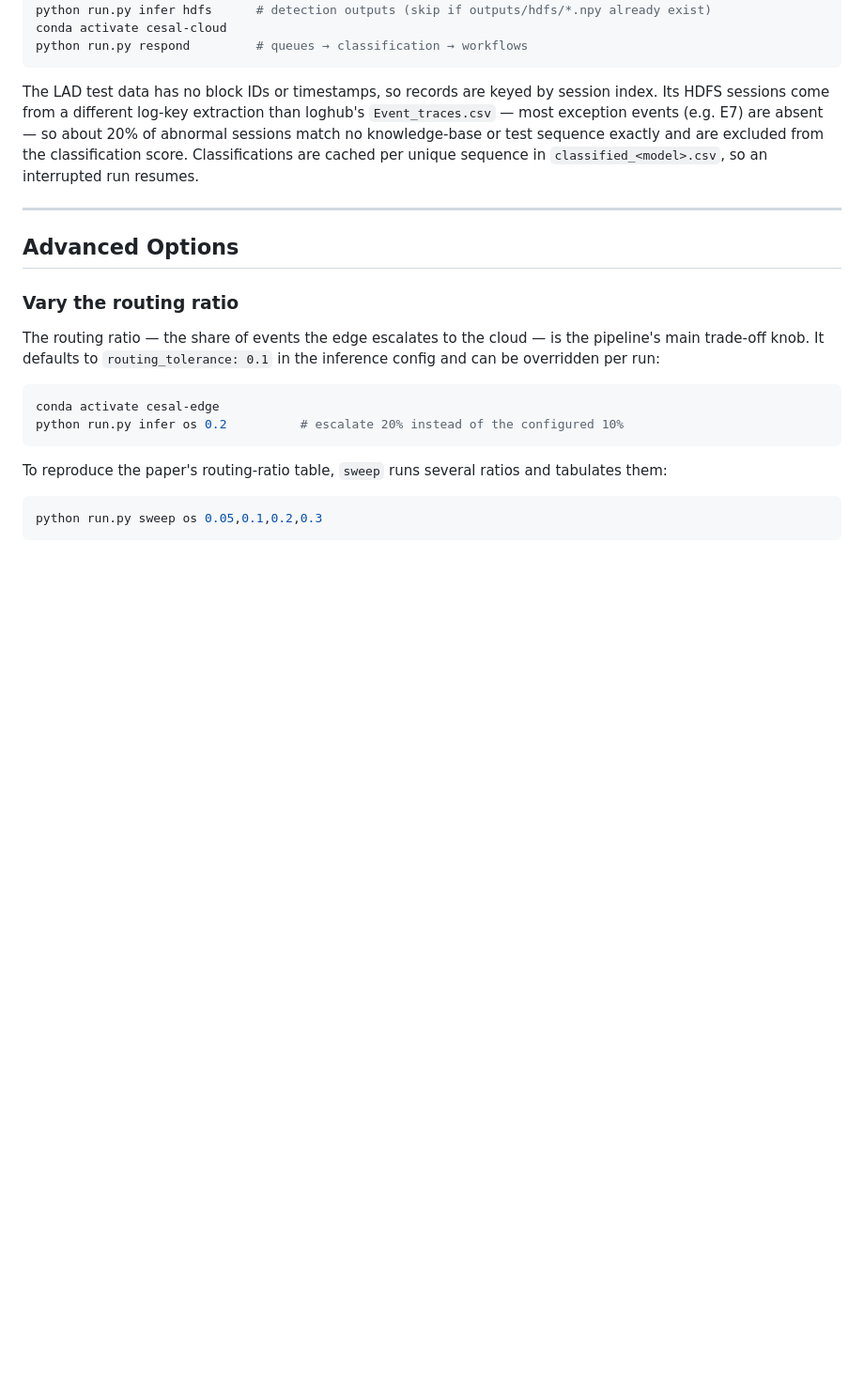
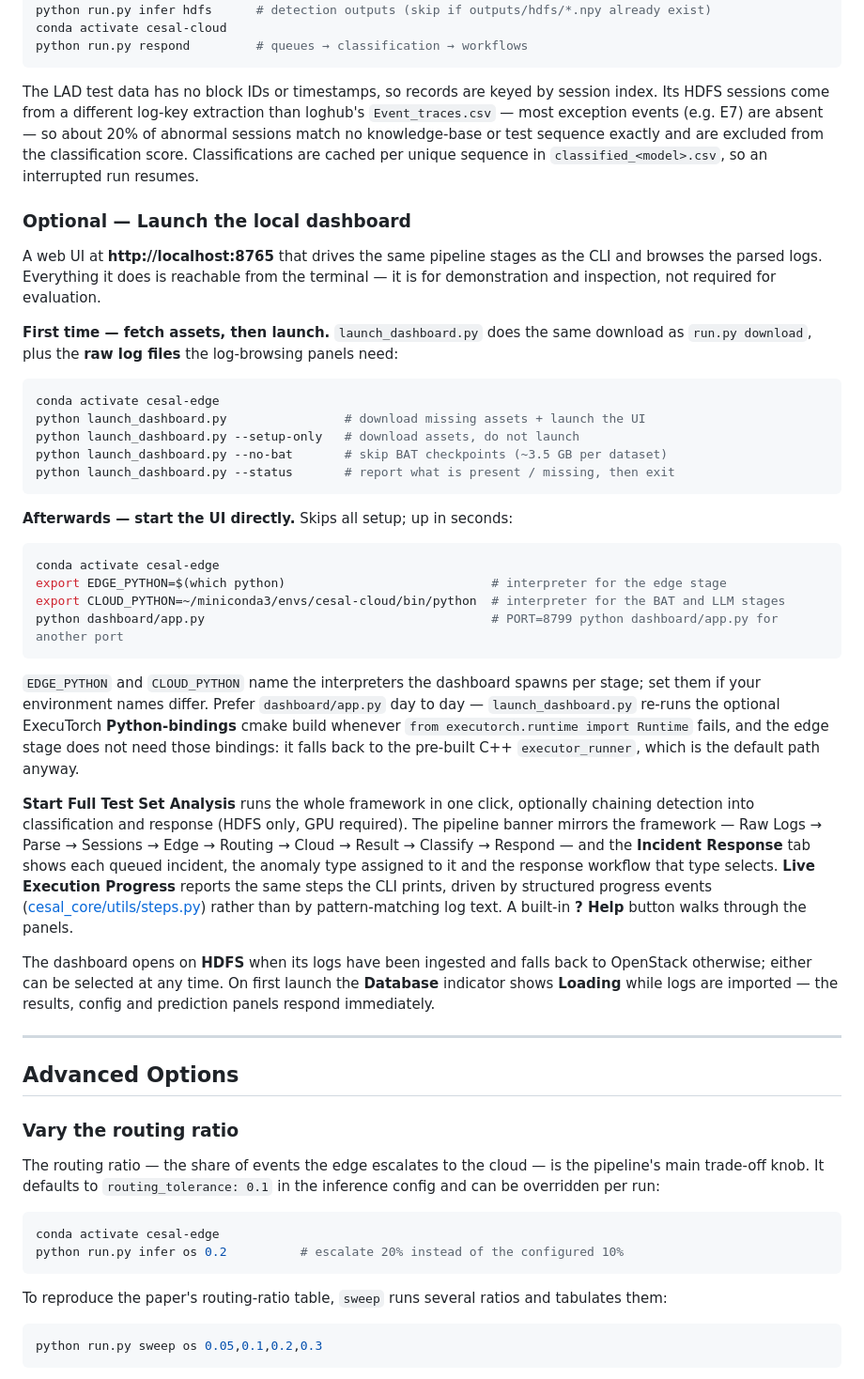
Before and after one commit to kiSmetZz28/CESAL, a Markdown page: README.md, the part around one of its changes. Shown at 94% size. GitHub-like rendering; blank space fills up the shorter version.

````diff
--- a/README.md
+++ b/README.md
@@ -225,6 +212,35 @@ python run.py respond         # queues → classification → workflows
 ```
 
 The LAD test data has no block IDs or timestamps, so records are keyed by session index. Its HDFS sessions come from a different log-key extraction than loghub's `Event_traces.csv` — most exception events (e.g. E7) are absent — so about 20% of abnormal sessions match no knowledge-base or test sequence exactly and are excluded from the classification score. Classifications are cached per unique sequence in `classified_<model>.csv`, so an interrupted run resumes.
+
+### Optional — Launch the local dashboard
+
+A web UI at **http://localhost:8765** that drives the same pipeline stages as the CLI and browses the parsed logs. Everything it does is reachable from the terminal — it is for demonstration and inspection, not required for evaluation.
+
+**First time — fetch assets, then launch.** `launch_dashboard.py` does the same download as `run.py download`, plus the **raw log files** the log-browsing panels need:
+
+```bash
+conda activate cesal-edge
+python launch_dashboard.py                # download missing assets + launch the UI
+python launch_dashboard.py --setup-only   # download assets, do not launch
+python launch_dashboard.py --no-bat       # skip BAT checkpoints (~3.5 GB per dataset)
+python launch_dashboard.py --status       # report what is present / missing, then exit
+```
+
+**Afterwards — start the UI directly.** Skips all setup; up in seconds:
+
+```bash
+conda activate cesal-edge
+export EDGE_PYTHON=$(which python)                            # interpreter for the edge stage
+export CLOUD_PYTHON=~/miniconda3/envs/cesal-cloud/bin/python  # interpreter for the BAT and LLM stages
+python dashboard/app.py                                       # PORT=8799 python dashboard/app.py for another port
+```
+
+`EDGE_PYTHON` and `CLOUD_PYTHON` name the interpreters the dashboard spawns per stage; set them if your environment names differ. Prefer `dashboard/app.py` day to day — `launch_dashboard.py` re-runs the optional ExecuTorch **Python-bindings** cmake build whenever `from executorch.runtime import Runtime` fails, and the edge stage does not need those bindings: it falls back to the pre-built C++ `executor_runner`, which is the default path anyway.
+
+**Start Full Test Set Analysis** runs the whole framework in one click, optionally chaining detection into classification and response (HDFS only, GPU required). The pipeline banner mirrors the framework — Raw Logs → Parse → Sessions → Edge → Routing → Cloud → Result → Classify → Respond — and the **Incident Response** tab shows each queued incident, the anomaly type assigned to it and the response workflow that type selects. **Live Execution Progress** reports the same steps the CLI prints, driven by structured progress events ([cesal_core/utils/steps.py](cesal_core/utils/steps.py)) rather than by pattern-matching log text. A built-in **? Help** button walks through the panels.
+
+The dashboard opens on **HDFS** when its logs have been ingested and falls back to OpenStack otherwise; either can be selected at any time. On first launch the **Database** indicator shows **Loading** while logs are imported — the results, config and prediction panels respond immediately.
 
 ---
 
````
Also changed, not shown: other parts of README.md (+24 -37 lines).
